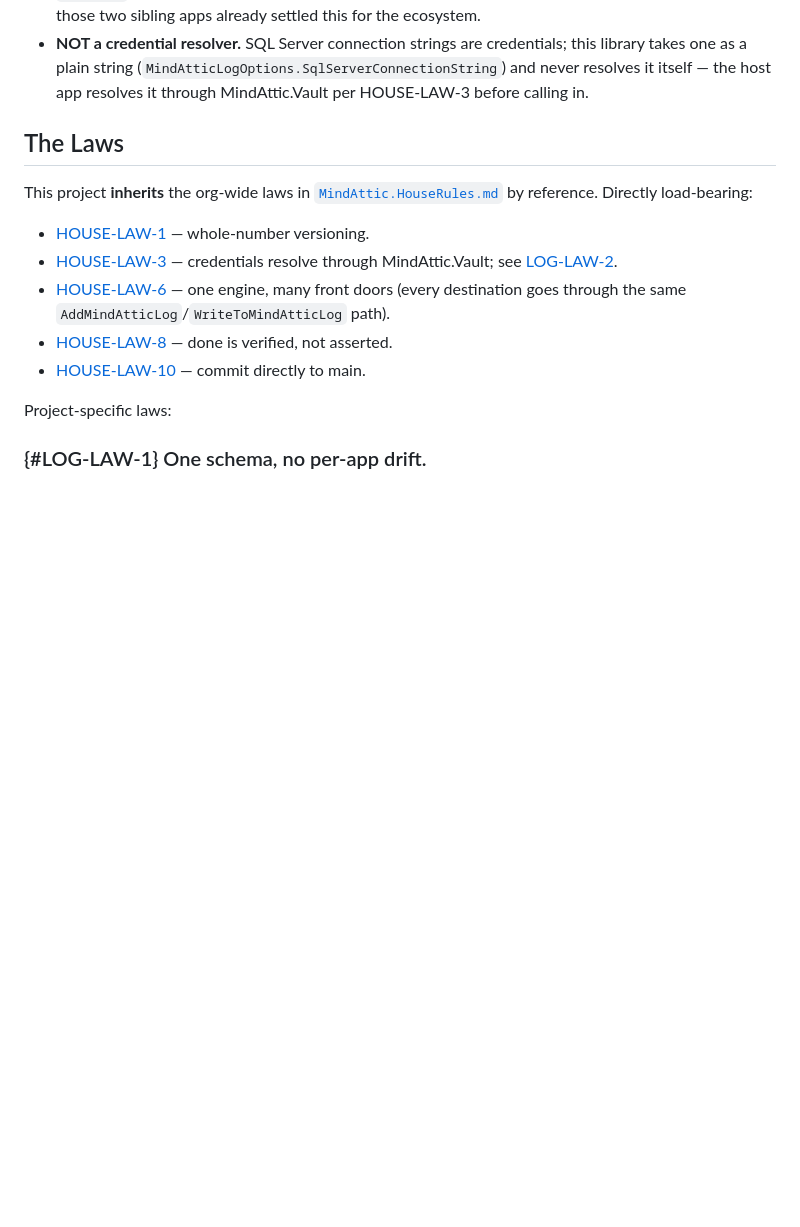
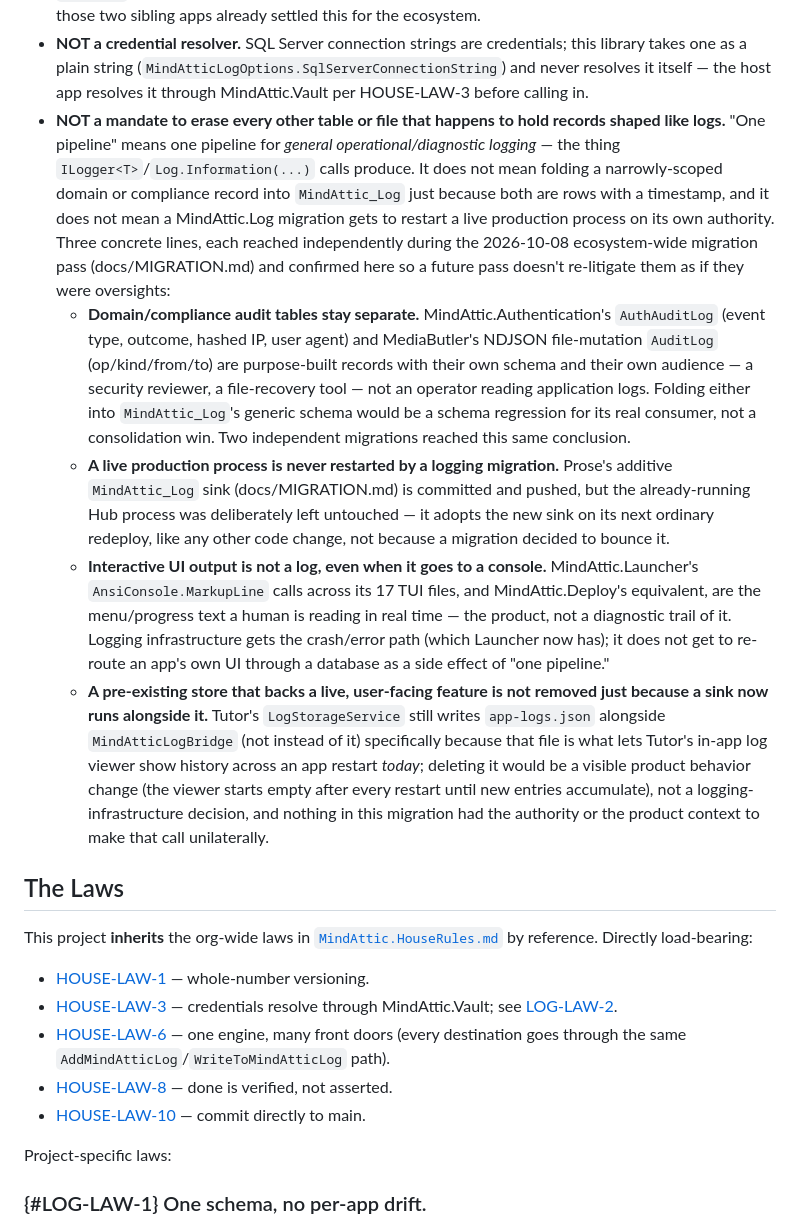
Before and after one commit to mindattic/MindAttic.Log, a Markdown page: docs/BIBLE.digest.md, the part around the change. Rendered like a GitHub page; blank space fills up the shorter version.

```diff
--- a/docs/BIBLE.digest.md
+++ b/docs/BIBLE.digest.md
@@ -35,6 +35,36 @@ at all — plus a WPF + WebView2 Reader app to browse all three.
 - **NOT a credential resolver.** SQL Server connection strings are credentials; this library takes
   one as a plain string (`MindAtticLogOptions.SqlServerConnectionString`) and never resolves it
   itself — the host app resolves it through MindAttic.Vault per HOUSE-LAW-3 before calling in.
+- **NOT a mandate to erase every other table or file that happens to hold records shaped like
+  logs.** "One pipeline" means one pipeline for *general operational/diagnostic logging* — the
+  thing `ILogger<T>`/`Log.Information(...)` calls produce. It does not mean folding a
+  narrowly-scoped domain or compliance record into `MindAttic_Log` just because both are rows with
+  a timestamp, and it does not mean a MindAttic.Log migration gets to restart a live production
+  process on its own authority. Three concrete lines, each reached independently during the
+  2026-10-08 ecosystem-wide migration pass (docs/MIGRATION.md) and confirmed here so a future pass
+  doesn't re-litigate them as if they were oversights:
+  - **Domain/compliance audit tables stay separate.** MindAttic.Authentication's `AuthAuditLog`
+    (event type, outcome, hashed IP, user agent) and MediaButler's NDJSON file-mutation `AuditLog`
+    (op/kind/from/to) are purpose-built records with their own schema and their own audience — a
+    security reviewer, a file-recovery tool — not an operator reading application logs. Folding
+    either into `MindAttic_Log`'s generic schema would be a schema regression for its real
+    consumer, not a consolidation win. Two independent migrations reached this same conclusion.
+  - **A live production process is never restarted by a logging migration.** Prose's additive
+    `MindAttic_Log` sink (docs/MIGRATION.md) is committed and pushed, but the already-running Hub
+    process was deliberately left untouched — it adopts the new sink on its next ordinary
+    redeploy, like any other code change, not because a migration decided to bounce it.
+  - **Interactive UI output is not a log, even when it goes to a console.** MindAttic.Launcher's
+    `AnsiConsole.MarkupLine` calls across its 17 TUI files, and MindAttic.Deploy's equivalent, are
+    the menu/progress text a human is reading in real time — the product, not a diagnostic trail
+    of it. Logging infrastructure gets the crash/error path (which Launcher now has); it does not
+    get to re-route an app's own UI through a database as a side effect of "one pipeline."
+  - **A pre-existing store that backs a live, user-facing feature is not removed just because a
+    sink now runs alongside it.** Tutor's `LogStorageService` still writes `app-logs.json`
+    alongside `MindAtticLogBridge` (not instead of it) specifically because that file is what lets
+    Tutor's in-app log viewer show history across an app restart *today*; deleting it would be a
+    visible product behavior change (the viewer starts empty after every restart until new entries
+    accumulate), not a logging-infrastructure decision, and nothing in this migration had the
+    authority or the product context to make that call unilaterally.
 
 ## The Laws
 This project **inherits** the org-wide laws in
```
Also changed, not shown: docs/BIBLE.md (+30 -0 lines).
